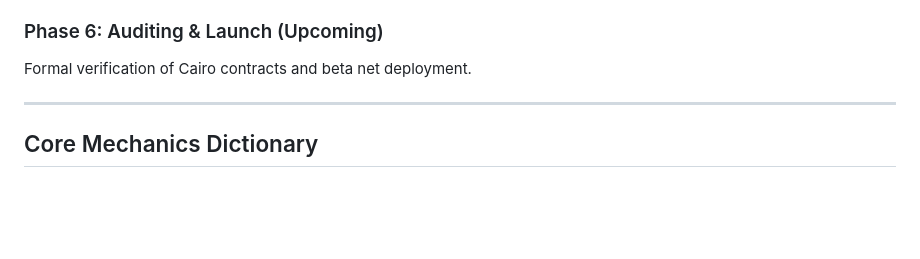
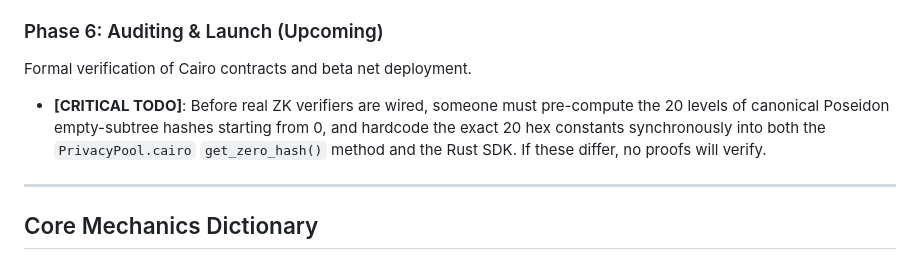
Before and after one commit to adidshaft/starkveil, a Markdown page: CORE_MECHANICS.md, the part around the change. GitHub-like rendering; blank space fills up the shorter version.

Commit message:
Log Phase 6 Poseidon Zero-Hash tracking requirement

```diff
--- a/CORE_MECHANICS.md
+++ b/CORE_MECHANICS.md
@@ -31,6 +31,7 @@ Premium dark-themed glassmorphic UI overlay ensuring "Privacy by Default".
 
 ### Phase 6: Auditing & Launch (Upcoming)
 Formal verification of Cairo contracts and beta net deployment.
+- **[CRITICAL TODO]**: Before real ZK verifiers are wired, someone must pre-compute the 20 levels of canonical Poseidon empty-subtree hashes starting from 0, and hardcode the exact 20 hex constants synchronously into both the `PrivacyPool.cairo` `get_zero_hash()` method and the Rust SDK. If these differ, no proofs will verify.
 
 ---
 
```
